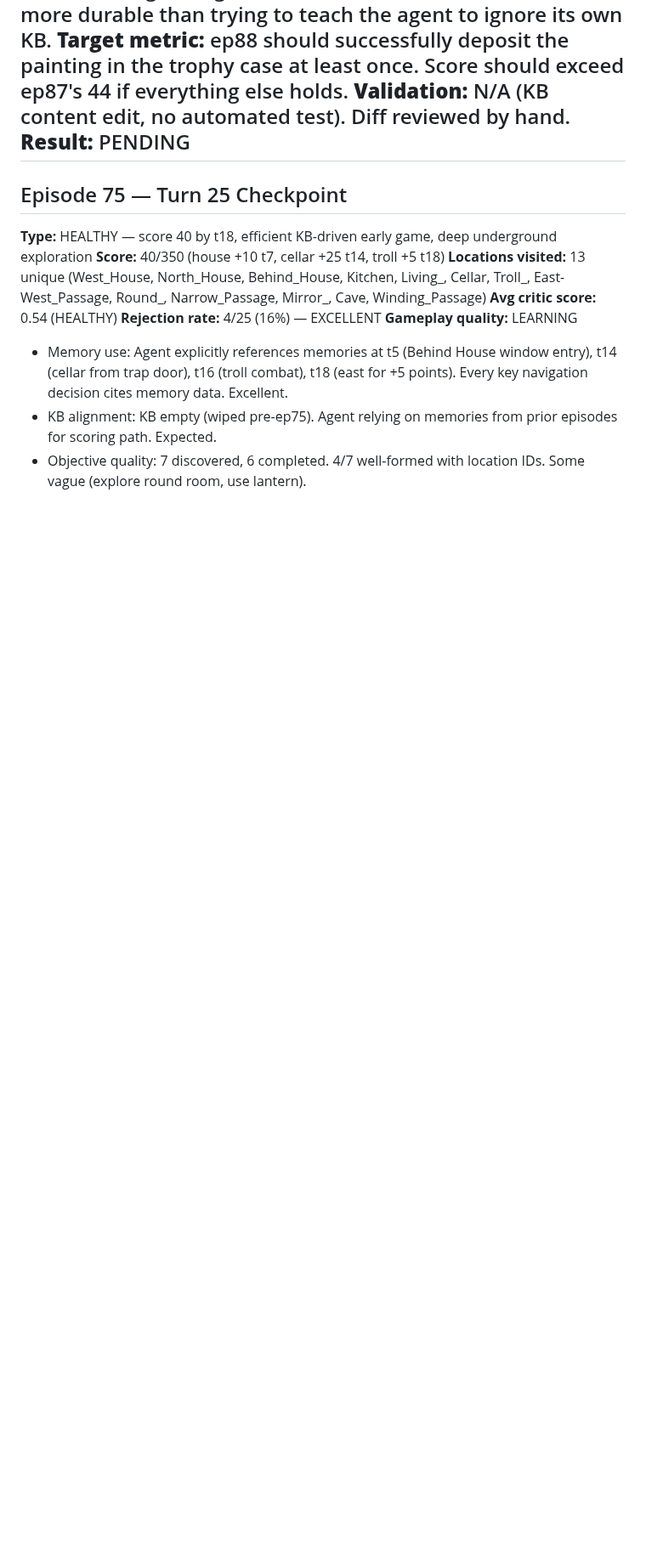
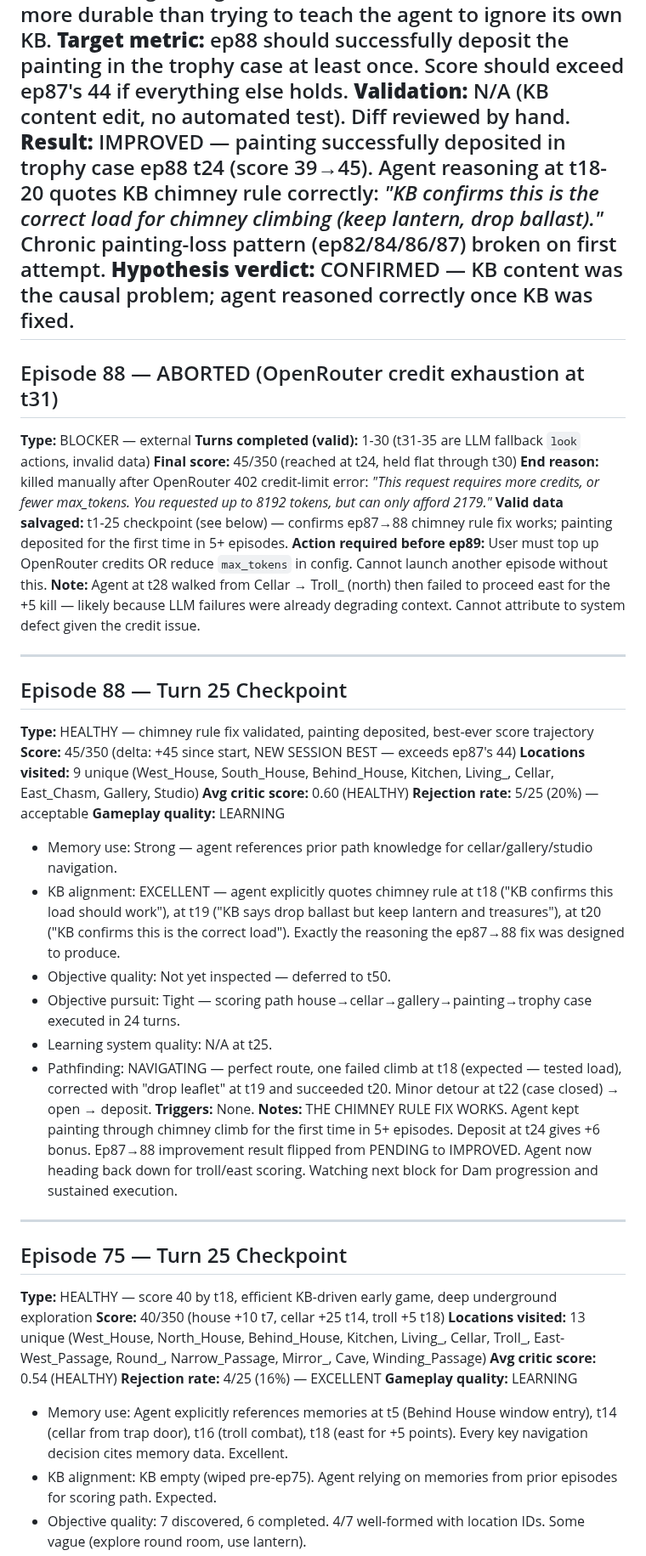
Before and after one commit to stickystyle/ZorkGPT2, a Markdown page: docs/orchestrator/journal.md, the part around the change. Shown at 85% size. Rendered like a GitHub page; blank space fills up the shorter version.

Commit message:
docs(orchestrator): ep88 checkpoint + abort entry
ep87→88 chimney-rule fix CONFIRMED: painting deposited in trophy case
at t24 (score 39→45), breaking a 5-episode chronic failure pattern.
Agent reasoning explicitly quotes the fixed KB rule.

Episode aborted at t31 by OpenRouter credit exhaustion (402 error from
8192 max_tokens). t1-30 data is valid, t31-35 are LLM fallback loops.

Co-Authored-By: Claude Opus 4.6 (1M context) <noreply@anthropic.com>

```diff
--- a/docs/orchestrator/journal.md
+++ b/docs/orchestrator/journal.md
@@ -45,7 +45,37 @@ Started: 2026-03-30
 **Reasoning:** This is a KB content bug, not a prompt bug. The agent is reasoning correctly given the KB it has — the KB itself is wrong. Fixing the source of the misinformation is more durable than trying to teach the agent to ignore its own KB.
 **Target metric:** ep88 should successfully deposit the painting in the trophy case at least once. Score should exceed ep87's 44 if everything else holds.
 **Validation:** N/A (KB content edit, no automated test). Diff reviewed by hand.
-**Result:** PENDING
+**Result:** IMPROVED — painting successfully deposited in trophy case ep88 t24 (score 39→45). Agent reasoning at t18-20 quotes KB chimney rule correctly: *"KB confirms this is the correct load for chimney climbing (keep lantern, drop ballast)."* Chronic painting-loss pattern (ep82/84/86/87) broken on first attempt.
+**Hypothesis verdict:** CONFIRMED — KB content was the causal problem; agent reasoned correctly once KB was fixed.
+---
+
+## Episode 88 — ABORTED (OpenRouter credit exhaustion at t31)
+**Type:** BLOCKER — external
+**Turns completed (valid):** 1-30 (t31-35 are LLM fallback `look` actions, invalid data)
+**Final score:** 45/350 (reached at t24, held flat through t30)
+**End reason:** killed manually after OpenRouter 402 credit-limit error: *"This request requires more credits, or fewer max_tokens. You requested up to 8192 tokens, but can only afford 2179."*
+**Valid data salvaged:** t1-25 checkpoint (see below) — confirms ep87→88 chimney rule fix works; painting deposited for the first time in 5+ episodes.
+**Action required before ep89:** User must top up OpenRouter credits OR reduce `max_tokens` in config. Cannot launch another episode without this.
+**Note:** Agent at t28 walked from Cellar → Troll_ (north) then failed to proceed east for the +5 kill — likely because LLM failures were already degrading context. Cannot attribute to system defect given the credit issue.
+
+---
+
+## Episode 88 — Turn 25 Checkpoint
+**Type:** HEALTHY — chimney rule fix validated, painting deposited, best-ever score trajectory
+**Score:** 45/350 (delta: +45 since start, NEW SESSION BEST — exceeds ep87's 44)
+**Locations visited:** 9 unique (West_House, South_House, Behind_House, Kitchen, Living_, Cellar, East_Chasm, Gallery, Studio)
+**Avg critic score:** 0.60 (HEALTHY)
+**Rejection rate:** 5/25 (20%) — acceptable
+**Gameplay quality:** LEARNING
+  - Memory use: Strong — agent references prior path knowledge for cellar/gallery/studio navigation.
+  - KB alignment: EXCELLENT — agent explicitly quotes chimney rule at t18 ("KB confirms this load should work"), at t19 ("KB says drop ballast but keep lantern and treasures"), at t20 ("KB confirms this is the correct load"). Exactly the reasoning the ep87→88 fix was designed to produce.
+  - Objective quality: Not yet inspected — deferred to t50.
+  - Objective pursuit: Tight — scoring path house→cellar→gallery→painting→trophy case executed in 24 turns.
+  - Learning system quality: N/A at t25.
+  - Pathfinding: NAVIGATING — perfect route, one failed climb at t18 (expected — tested load), corrected with "drop leaflet" at t19 and succeeded t20. Minor detour at t22 (case closed) → open → deposit.
+**Triggers:** None.
+**Notes:** THE CHIMNEY RULE FIX WORKS. Agent kept painting through chimney climb for the first time in 5+ episodes. Deposit at t24 gives +6 bonus. Ep87→88 improvement result flipped from PENDING to IMPROVED. Agent now heading back down for troll/east scoring. Watching next block for Dam progression and sustained execution.
+
 ---
 
 ## Episode 75 — Turn 25 Checkpoint
```
